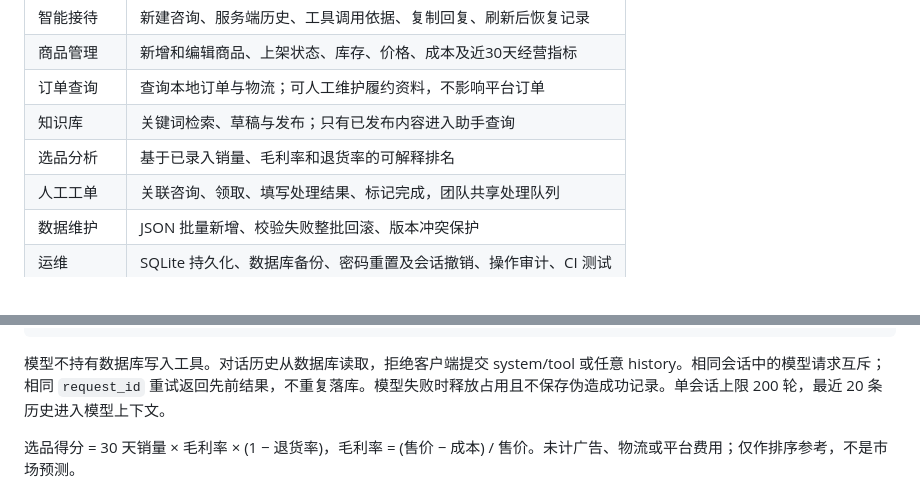
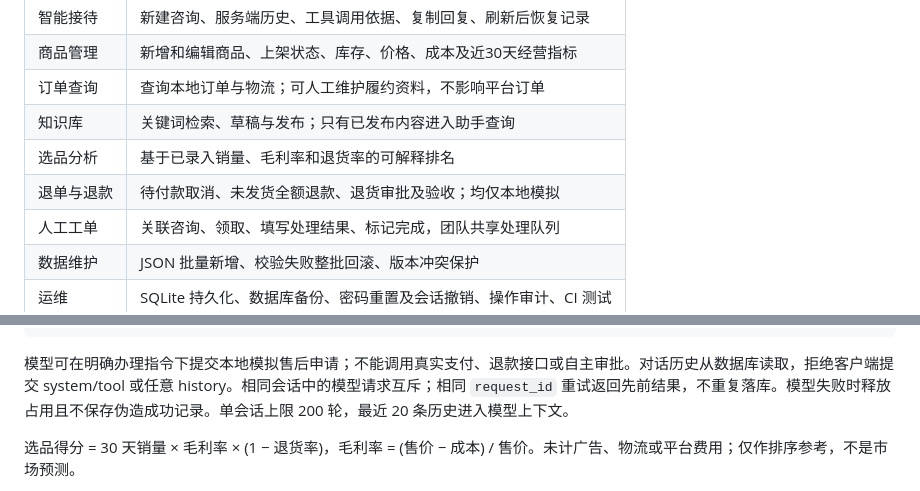
Before and after one commit to knsonggg/ecommerce-agent, a Markdown page: README.md, 2 parts joined by grey strips. Drawn GitHub-style.

````diff
--- a/README.md
+++ b/README.md
@@ -17,6 +17,7 @@
 | 订单查询 | 查询本地订单与物流；可人工维护履约资料，不影响平台订单 |
 | 知识库 | 关键词检索、草稿与发布；只有已发布内容进入助手查询 |
 | 选品分析 | 基于已录入销量、毛利率和退货率的可解释排名 |
+| 退单与退款 | 待付款取消、未发货全额退款、退货审批及验收；均仅本地模拟 |
 | 人工工单 | 关联咨询、领取、填写处理结果、标记完成，团队共享处理队列 |
 | 数据维护 | JSON 批量新增、校验失败整批回滚、版本冲突保护 |
 | 运维 | SQLite 持久化、数据库备份、密码重置及会话撤销、操作审计、CI 测试 |
@@ -97,7 +98,7 @@ agent.py：规则 / DeepSeek 工具循环    store.py：事务 / 校验 / 审计
               SQLite（WAL）
 ```
 
-模型不持有数据库写入工具。对话历史从数据库读取，拒绝客户端提交 system/tool 或任意 history。相同会话中的模型请求互斥；相同 `request_id` 重试返回先前结果，不重复落库。模型失败时释放占用且不保存伪造成功记录。单会话上限 200 轮，最近 20 条历史进入模型上下文。
+模型可在明确办理指令下提交本地模拟售后申请；不能调用真实支付、退款接口或自主审批。对话历史从数据库读取，拒绝客户端提交 system/tool 或任意 history。相同会话中的模型请求互斥；相同 `request_id` 重试返回先前结果，不重复落库。模型失败时释放占用且不保存伪造成功记录。单会话上限 200 轮，最近 20 条历史进入模型上下文。
 
 选品得分 = 30 天销量 × 毛利率 × (1 − 退货率)，毛利率 = (售价 − 成本) / 售价。未计广告、物流或平台费用；仅作排序参考，不是市场预测。
 
````
Also changed, not shown: other parts of README.md (+14 -2 lines), docs/screenshots/aftersales.png (added), 8 other files.
